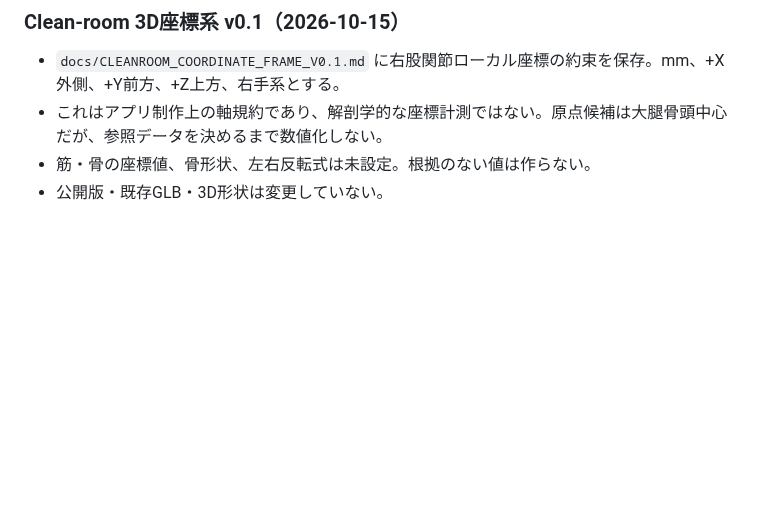
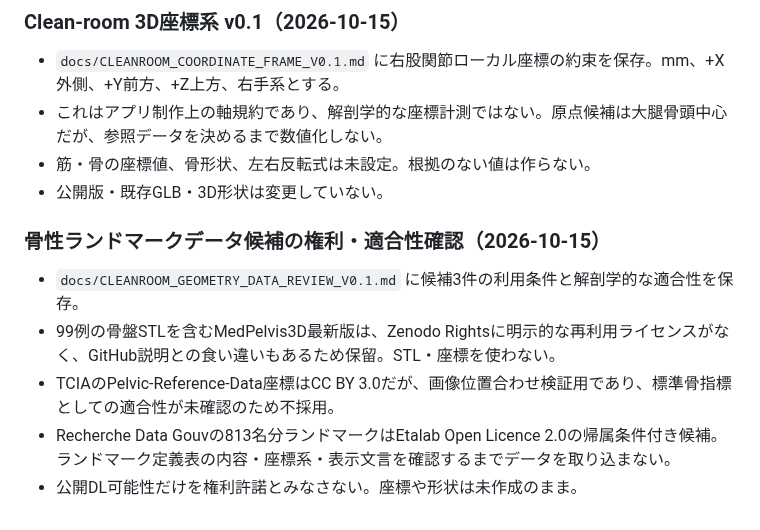
Before and after one commit to s922h86hh8-tech/body-map-prototype, a Markdown page: docs/ANATOMY_MASTER.md, the part around the change. Drawn GitHub-style; blank space fills up the shorter version.

Commit message:
docs: log dataset rights review

```diff
--- a/docs/ANATOMY_MASTER.md
+++ b/docs/ANATOMY_MASTER.md
@@ -729,3 +729,12 @@ iPhone実機で「左｜咬筋」「右｜咬筋」が複数表示される問
 - これはアプリ制作上の軸規約であり、解剖学的な座標計測ではない。原点候補は大腿骨頭中心だが、参照データを決めるまで数値化しない。
 - 筋・骨の座標値、骨形状、左右反転式は未設定。根拠のない値は作らない。
 - 公開版・既存GLB・3D形状は変更していない。
+
+
+### 骨性ランドマークデータ候補の権利・適合性確認（2026-10-15）
+
+- `docs/CLEANROOM_GEOMETRY_DATA_REVIEW_V0.1.md` に候補3件の利用条件と解剖学的な適合性を保存。
+- 99例の骨盤STLを含むMedPelvis3D最新版は、Zenodo Rightsに明示的な再利用ライセンスがなく、GitHub説明との食い違いもあるため保留。STL・座標を使わない。
+- TCIAのPelvic-Reference-Data座標はCC BY 3.0だが、画像位置合わせ検証用であり、標準骨指標としての適合性が未確認のため不採用。
+- Recherche Data Gouvの813名分ランドマークはEtalab Open Licence 2.0の帰属条件付き候補。ランドマーク定義表の内容・座標系・表示文言を確認するまでデータを取り込まない。
+- 公開DL可能性だけを権利許諾とみなさない。座標や形状は未作成のまま。
```
